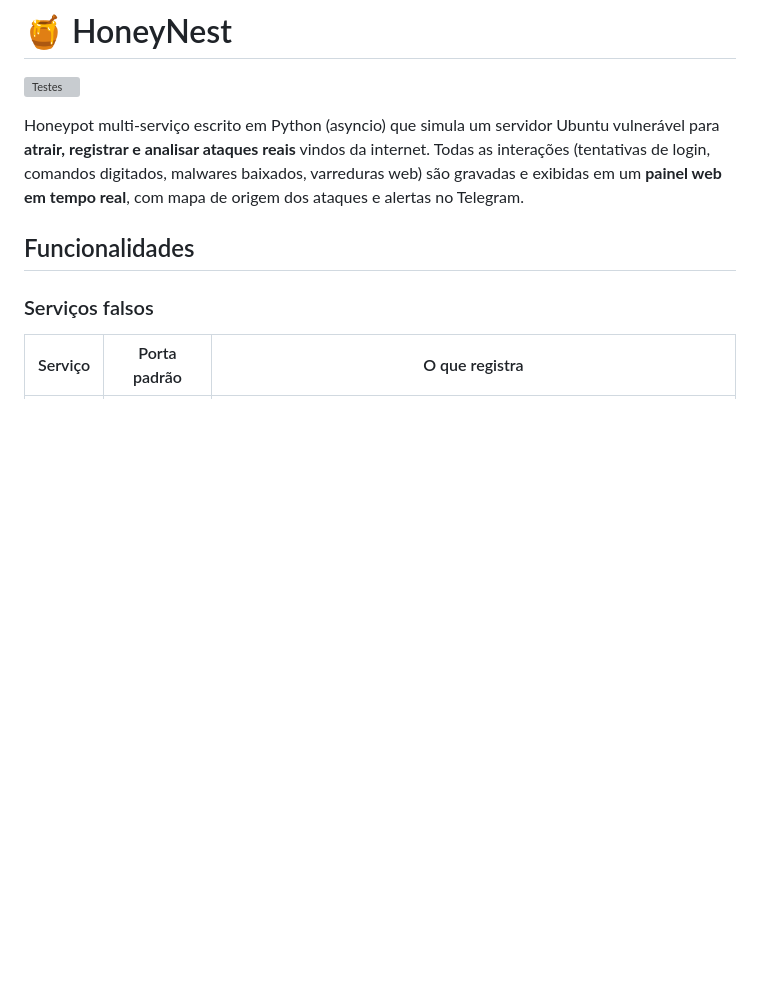
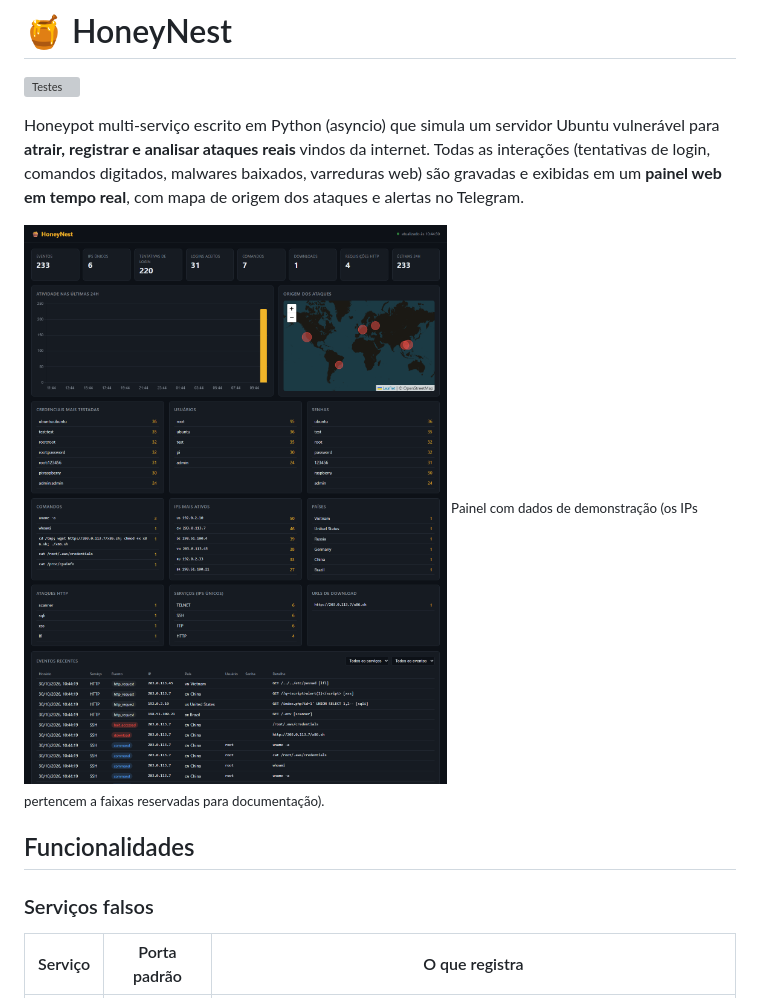
Before and after one commit to knxbrenno/HoneyNest, a Markdown page: README.md, the part around one of its changes. GitHub-like rendering; pictures changed too: docs/dashboard.png (added); blank space fills up the shorter version; grey boxes are pictures that could not be loaded.

Commit message:
Adiciona capturas de tela e filtros de pipe no shell falso
- Capturas do painel e de uma sessão no shell falso no README
- Shell falso agora aplica head, tail, grep e wc após pipes

```diff
--- a/README.md
+++ b/README.md
@@ -3,6 +3,9 @@
 [![Testes](https://github.com/knxbrenno/HoneyNest/actions/workflows/tests.yml/badge.svg)](https://github.com/knxbrenno/HoneyNest/actions/workflows/tests.yml)
 
 Honeypot multi-serviço escrito em Python (asyncio) que simula um servidor Ubuntu vulnerável para **atrair, registrar e analisar ataques reais** vindos da internet. Todas as interações (tentativas de login, comandos digitados, malwares baixados, varreduras web) são gravadas e exibidas em um **painel web em tempo real**, com mapa de origem dos ataques e alertas no Telegram.
+
+![Painel do HoneyNest](docs/dashboard.png)
+<sub>Painel com dados de demonstração (os IPs pertencem a faixas reservadas para documentação).</sub>
 
 ## Funcionalidades
 
```
Also changed, not shown: other parts of README.md (+2 -0 lines), docs/shell.png (added), 2 other files.
